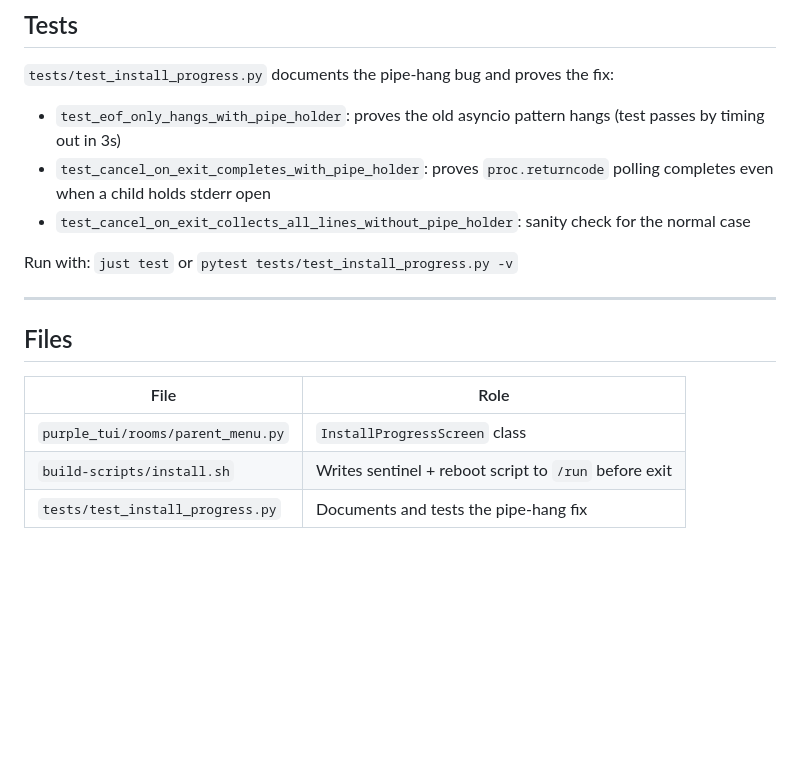
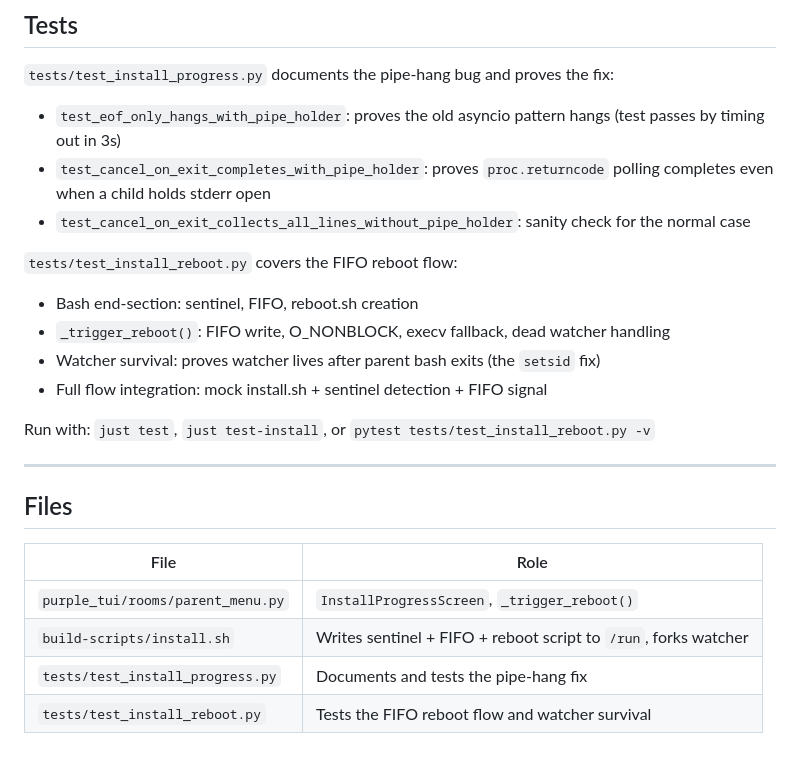
Before and after one commit to purplecomputerorg/purplecomputer, a Markdown page: guides/textual-install-progress.md, the part around one of its changes. Rendered like a GitHub page; blank space fills up the shorter version.

```diff
--- a/guides/textual-install-progress.md
+++ b/guides/textual-install-progress.md
@@ -130,7 +154,14 @@ Progress only moves forward (enforced by `pct > self._progress`). The friendly d
 - `test_cancel_on_exit_completes_with_pipe_holder`: proves `proc.returncode` polling completes even when a child holds stderr open
 - `test_cancel_on_exit_collects_all_lines_without_pipe_holder`: sanity check for the normal case
 
-Run with: `just test` or `pytest tests/test_install_progress.py -v`
+`tests/test_install_reboot.py` covers the FIFO reboot flow:
+
+- Bash end-section: sentinel, FIFO, reboot.sh creation
+- `_trigger_reboot()`: FIFO write, O_NONBLOCK, execv fallback, dead watcher handling
+- Watcher survival: proves watcher lives after parent bash exits (the `setsid` fix)
+- Full flow integration: mock install.sh + sentinel detection + FIFO signal
+
+Run with: `just test`, `just test-install`, or `pytest tests/test_install_reboot.py -v`
 
 ---
 
@@ -138,6 +169,7 @@ Run with: `just test` or `pytest tests/test_install_progress.py -v`
 
 | File | Role |
 |------|------|
-| `purple_tui/rooms/parent_menu.py` | `InstallProgressScreen` class |
-| `build-scripts/install.sh` | Writes sentinel + reboot script to `/run` before exit |
+| `purple_tui/rooms/parent_menu.py` | `InstallProgressScreen`, `_trigger_reboot()` |
+| `build-scripts/install.sh` | Writes sentinel + FIFO + reboot script to `/run`, forks watcher |
 | `tests/test_install_progress.py` | Documents and tests the pipe-hang fix |
+| `tests/test_install_reboot.py` | Tests the FIFO reboot flow and watcher survival |
```
Also changed, not shown: other parts of guides/textual-install-progress.md (+36 -12 lines).
